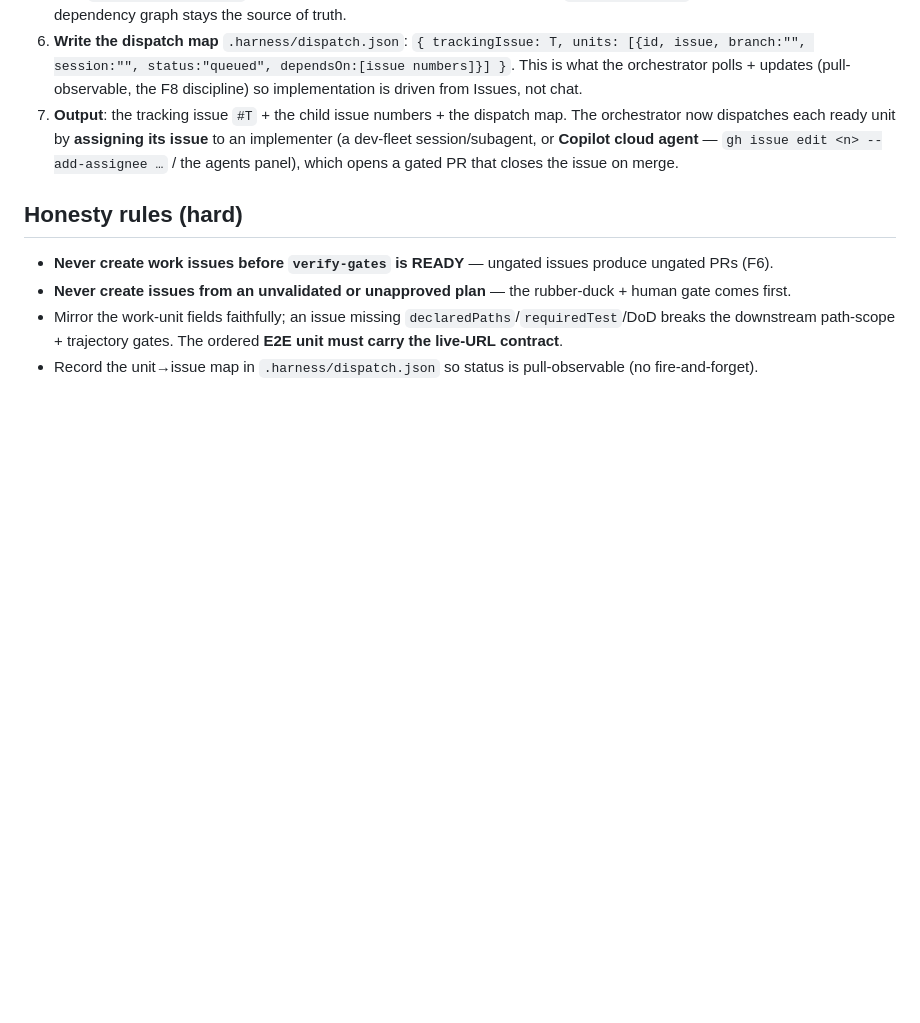
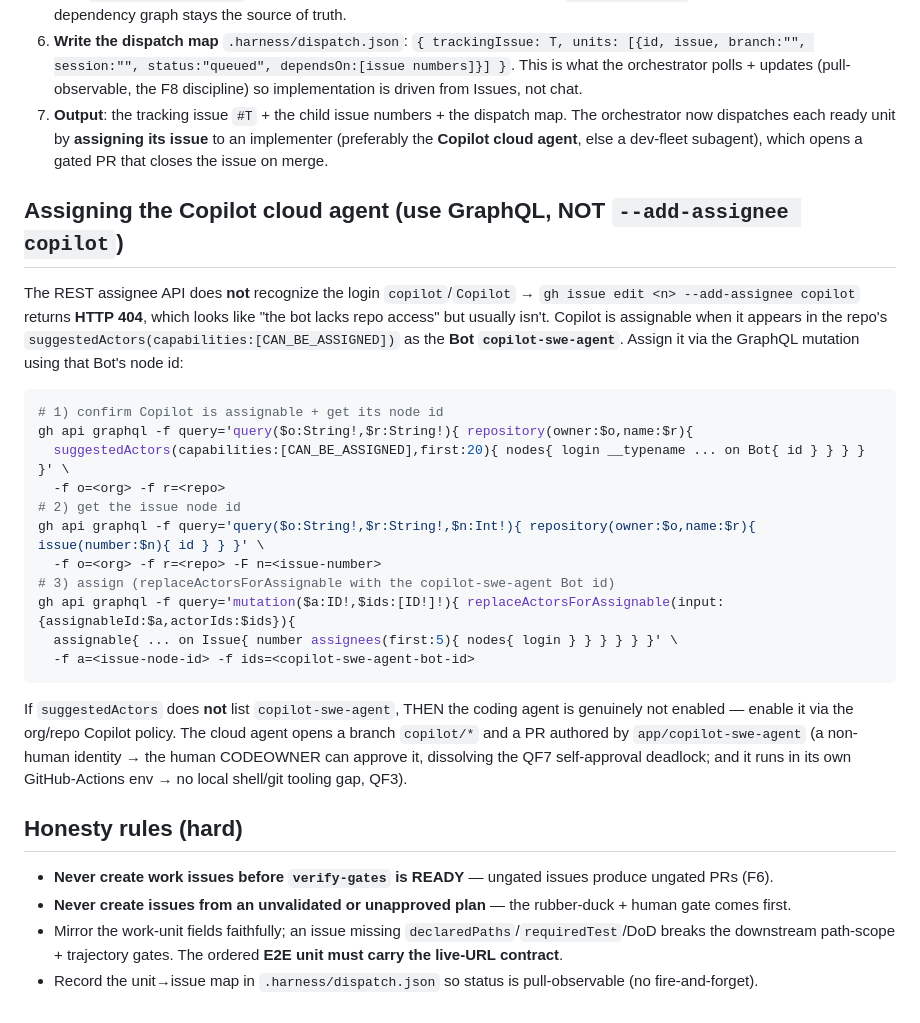
Before and after one commit to ozgurkarahan/agentic-sdlc-demo, a Markdown page: harness/skills/plan-to-issues.skill.md, the part around the change. GitHub-like rendering; blank space fills up the shorter version.

Commit message:
Harness QF11: assign Copilot cloud agent via GraphQL, not REST --add-assignee
Live finding QF11: assigning the Copilot coding agent with
'gh issue edit <n> --add-assignee copilot' returns HTTP 404 (REST doesn't know
the login 'copilot'), which misleadingly reads as 'the bot lacks repo access'.
The agent is actually assignable when it appears in
suggestedActors(CAN_BE_ASSIGNED) as Bot copilot-swe-agent; assign it via the
GraphQL replaceActorsForAssignable mutation with that Bot's node id.

Validated live: GraphQL assign of issue #4 -> Copilot opened PR #11 on branch
copilot/wu-004-... authored by app/copilot-swe-agent (non-human identity).
That dissolves BOTH QF3 (own GitHub-Actions env, no local tooling gap) and QF7
(PR author != the human CODEOWNER, so the human can approve).

plan-to-issues skill now documents the correct GraphQL assignment recipe + the
'if not in suggestedActors, then enable the org/repo policy' fallback;
orchestrator persona points to it. Self-test green 86/86.

Co-authored-by: Copilot <223556219+Copilot@users.noreply.github.com>

````diff
--- a/harness/skills/plan-to-issues.skill.md
+++ b/harness/skills/plan-to-issues.skill.md
@@ -70,9 +70,31 @@ owner: orchestrator
    session:"", status:"queued", dependsOn:[issue numbers]}] }`. This is what the orchestrator polls +
    updates (pull-observable, the F8 discipline) so implementation is driven from Issues, not chat.
 7. **Output**: the tracking issue `#T` + the child issue numbers + the dispatch map. The orchestrator now
-   dispatches each ready unit by **assigning its issue** to an implementer (a dev-fleet session/subagent,
-   or **Copilot cloud agent** — `gh issue edit <n> --add-assignee …` / the agents panel), which opens a
-   gated PR that closes the issue on merge.
+   dispatches each ready unit by **assigning its issue** to an implementer (preferably the **Copilot cloud
+   agent**, else a dev-fleet subagent), which opens a gated PR that closes the issue on merge.
+
+## Assigning the Copilot cloud agent (use GraphQL, NOT `--add-assignee copilot`)
+The REST assignee API does **not** recognize the login `copilot`/`Copilot` → `gh issue edit <n> --add-assignee
+copilot` returns **HTTP 404**, which looks like "the bot lacks repo access" but usually isn't. Copilot is
+assignable when it appears in the repo's `suggestedActors(capabilities:[CAN_BE_ASSIGNED])` as the **Bot
+`copilot-swe-agent`**. Assign it via the GraphQL mutation using that Bot's node id:
+```bash
+# 1) confirm Copilot is assignable + get its node id
+gh api graphql -f query='query($o:String!,$r:String!){ repository(owner:$o,name:$r){
+  suggestedActors(capabilities:[CAN_BE_ASSIGNED],first:20){ nodes{ login __typename ... on Bot{ id } } } } }' \
+  -f o=<org> -f r=<repo>
+# 2) get the issue node id
+gh api graphql -f query='query($o:String!,$r:String!,$n:Int!){ repository(owner:$o,name:$r){ issue(number:$n){ id } } }' \
+  -f o=<org> -f r=<repo> -F n=<issue-number>
+# 3) assign (replaceActorsForAssignable with the copilot-swe-agent Bot id)
+gh api graphql -f query='mutation($a:ID!,$ids:[ID!]!){ replaceActorsForAssignable(input:{assignableId:$a,actorIds:$ids}){
+  assignable{ ... on Issue{ number assignees(first:5){ nodes{ login } } } } } }' \
+  -f a=<issue-node-id> -f ids=<copilot-swe-agent-bot-id>
+```
+If `suggestedActors` does **not** list `copilot-swe-agent`, THEN the coding agent is genuinely not enabled —
+enable it via the org/repo Copilot policy. The cloud agent opens a branch `copilot/*` and a PR authored by
+`app/copilot-swe-agent` (a non-human identity → the human CODEOWNER can approve it, dissolving the QF7
+self-approval deadlock; and it runs in its own GitHub-Actions env → no local shell/git tooling gap, QF3).
 
 ## Honesty rules (hard)
 - **Never create work issues before `verify-gates` is READY** — ungated issues produce ungated PRs (F6).
````
Also changed, not shown: harness/agents/orchestrator.agent.md (+3 -2 lines).
